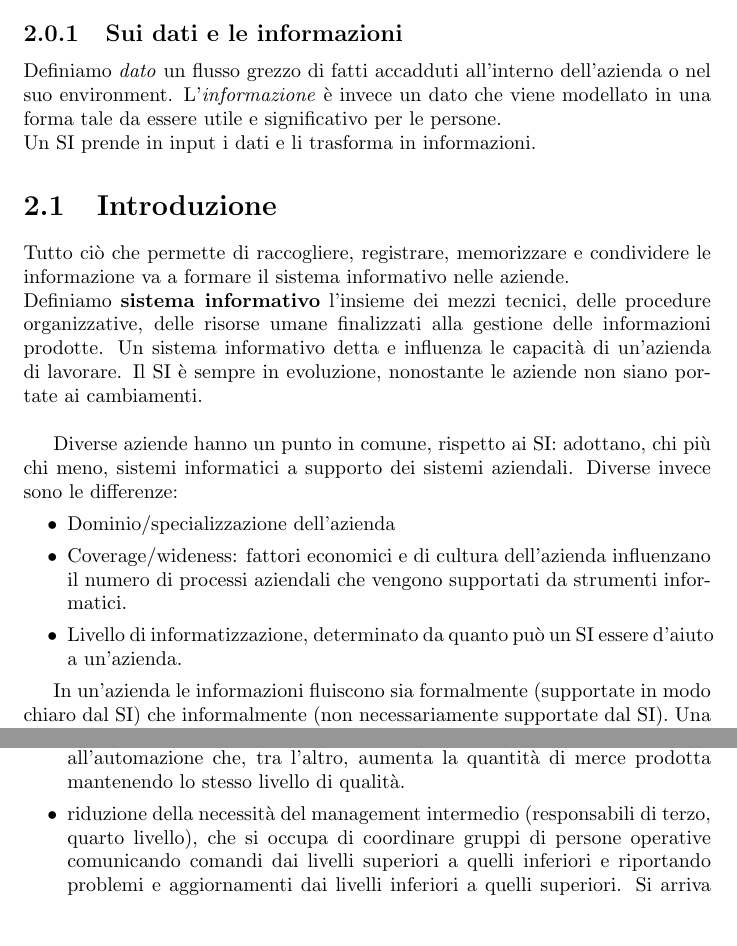
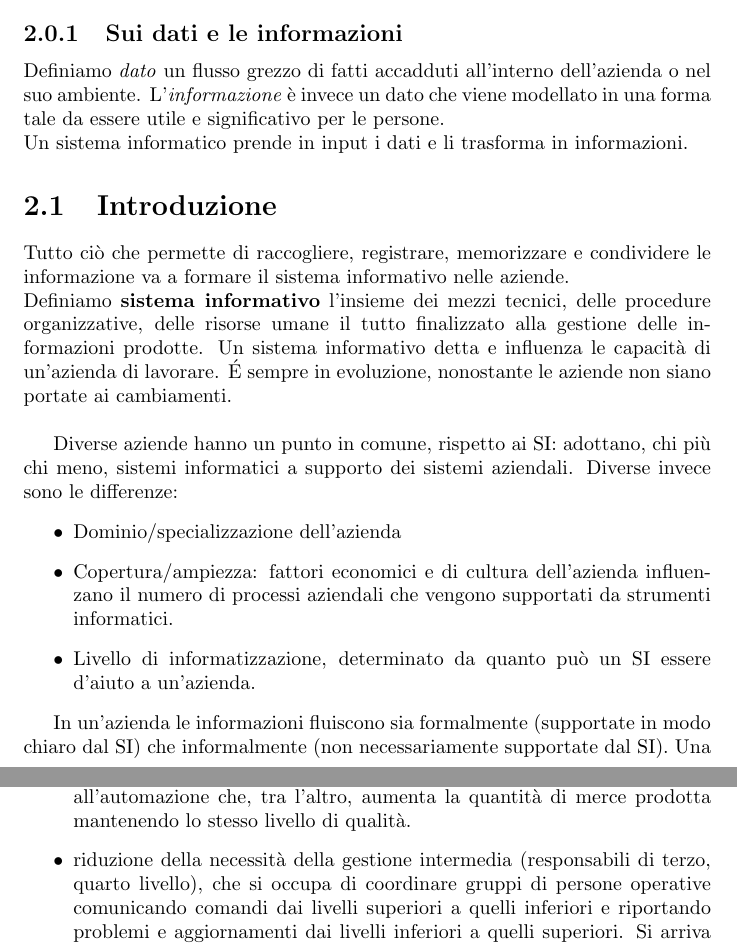
Before and after one commit to AleVq/InformaticaAziende, a LaTeX document (Informatica e Aziende.tex, which reads chapter02.tex): two parts of pages 7 and 8 of 16, joined at a grey line, cut so that both start at the same text, the shorter picture padded with empty space. Compiled offline with pdfLaTeX.

Commit message:
Fix chapter01 and update chapter02

```diff
--- a/chapter02.tex
+++ b/chapter02.tex
@@ -1,21 +1,21 @@
 \chapter{IT in Business Companies}
 \subsection{Sui dati e le informazioni}
-Definiamo \textit{dato} un flusso grezzo di fatti accadduti all'interno dell'azienda o nel suo environment.
+Definiamo \textit{dato} un flusso grezzo di fatti accadduti all'interno dell'azienda o nel suo ambiente.
 L'\textit{informazione} \`e invece un dato che viene modellato in una forma tale da essere utile e significativo per le persone.\\
-Un SI prende in input i dati e li trasforma in informazioni.
+Un sistema informatico prende in input i dati e li trasforma in informazioni.
+
 \section{Introduzione}
-
 Tutto ci\`o che permette di raccogliere, registrare, memorizzare e condividere le informazione va a formare il sistema informativo nelle aziende.\\
-Definiamo \textbf{sistema informativo} l'insieme dei mezzi tecnici, delle procedure organizzative, delle risorse umane finalizzati alla gestione delle informazioni prodotte.
+Definiamo \textbf{sistema informativo} l'insieme dei mezzi tecnici, delle procedure organizzative, delle risorse umane il tutto finalizzato alla gestione delle informazioni prodotte.
 Un sistema informativo detta e influenza le capacit\`a di un'azienda di lavorare.
-Il SI \`e sempre in evoluzione, nonostante le aziende non siano portate ai cambiamenti.\\
+\'E sempre in evoluzione, nonostante le aziende non siano portate ai cambiamenti.\\
 
 
 Diverse aziende hanno un punto in comune, rispetto ai SI: adottano, chi pi\`u chi meno, sistemi informatici a supporto dei sistemi aziendali.
 Diverse invece sono le differenze:
 \begin{itemize}
 \item Dominio/specializzazione dell'azienda
-\item Coverage/wideness: fattori economici e di cultura dell'azienda influenzano il numero di processi aziendali che vengono supportati da strumenti informatici.
+\item Copertura/ampiezza: fattori economici e di cultura dell'azienda influenzano il numero di processi aziendali che vengono supportati da strumenti informatici.
 \item Livello di informatizzazione, determinato da quanto pu\`o un SI essere d'aiuto a un'azienda.
 \end{itemize}
 
@@ -27,7 +27,7 @@ Facile da misurare (investimento immediato vs ammortamento), l'impatto economico
 \begin{itemize}
 \item riduzione dei costi delle transazioni
 \item riduzione delle dimensioni dell'azienda (in termini di risorse umane) grazie all'automazione che, tra l'altro, aumenta la quantit\`a di merce prodotta mantenendo lo stesso livello di qualit\`a.
-\item riduzione della necessit\`a del management intermedio (responsabili di terzo, quarto livello), che si occupa di coordinare gruppi di persone operative comunicando comandi dai livelli superiori a quelli inferiori e riportando problemi e aggiornamenti dai livelli inferiori a quelli superiori. Si arriva pertanto a un appiattimento della gerarchia aziendale.
+\item riduzione della necessit\`a della gestione intermedia (responsabili di terzo, quarto livello), che si occupa di coordinare gruppi di persone operative comunicando comandi dai livelli superiori a quelli inferiori e riportando problemi e aggiornamenti dai livelli inferiori a quelli superiori. Si arriva pertanto a un appiattimento della gerarchia aziendale.
 \end{itemize}
 
 \subsection{Impatto nell'organizzazione}
```
Also changed, not shown: chapter01.tex (+1 -1 lines).
